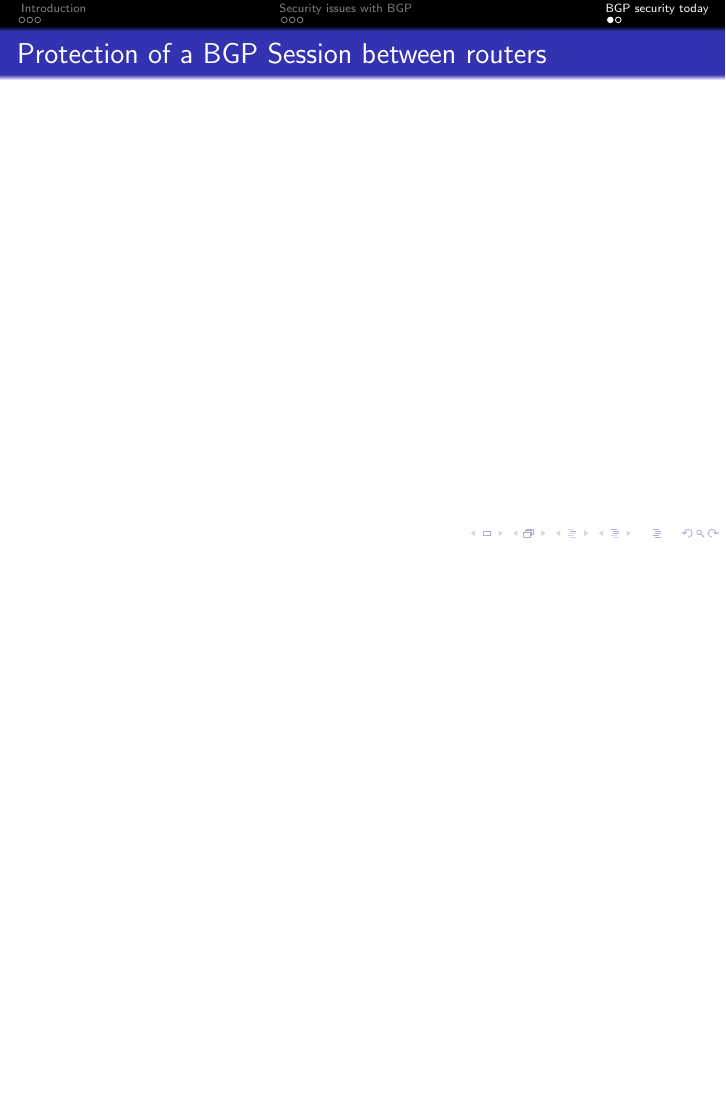
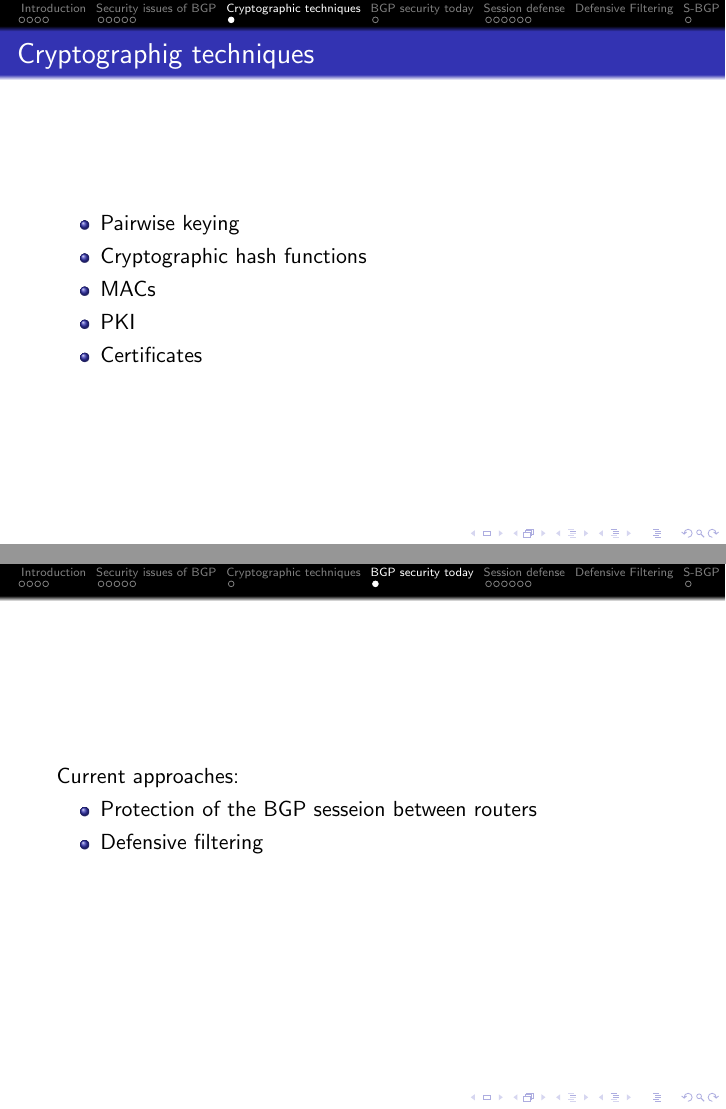
Before and after one commit to foobarable/bgp_report, LaTeX slides (slides.tex): page 9 of 10 before the commit and pages 12 and 13 of 20 after it, the two joined at a grey line, the shorter picture padded with empty space. Compiled offline with pdfLaTeX.

Commit message:
rechnerwechsel

```diff
--- a/slides.tex
+++ b/slides.tex
@@ -97,7 +101,7 @@
 	\frametitle{Importance of BGP in the Internet}
 \end{frame}
 
-\section{Security issues with BGP}
+\section{Security issues of BGP}
 \subsection*{}
 \begin{frame}
 	\frametitle{Prefix hijacking}
@@ -124,28 +147,35 @@
 	%Exploiting as path length and MED to manipulate route selection by an AS
 \end{frame}
 
+\section{Cryptographic techniques}
+\subsection*{}
+\begin{frame}{Cryptographig techniques}
+\begin{itemize}
+	\item Pairwise keying
+	\item Cryptographic hash functions
+	\item MACs
+	\item PKI
+	\item Certificates
+\end{itemize}
+\end{frame}
 
 \section{BGP security today}
 \subsection*{}
 %target: byzantine robustness
-%Currently used: Protection of the TCP connection and defensive filtering
-%
-%
-%% Just mention those techniques in 1-2 sentences each
-%%Cryptographig techniques:
-%% Pairwise keying
-%% Cryptographic hash functions
-%% MACs
-%% Diffie-Hellmann
-%% PKI
-%% Certificates
-%
+\begin{frame}
+	Current approaches:
+	\begin{itemize}
+		\item Protection of the BGP sesseion between routers
+		\item Defensive filtering
+	\end{itemize}
+\end{frame}
+
+\section{Session defense}
 
 \begin{frame}
 	\frametitle{Protection of a BGP Session between routers}
-	%2 goals: Protecting TCP and BGP session itself
+	2 goals: Protecting TCP and BGP session itself
 \end{frame}
-
 
 
 \begin{frame}
@@ -210,24 +242,8 @@
 %
 %
 %
-%Routing Registries
-%Approach: Beeing able to have a global view on correct routes makes it easy to detect attacks
-%This could be achieved by creaint a routing registry that stores the following attributes:
-%prefix ownership
-%Connectivity between ASes
-%routing policies
-%
-%Problems:
-%Such a registry has to be accurate, complete and secure
-%Routing information sometimes intendet not to be public available
-%Full trust on registry (SPoF)
-%Information may become outdated due to lazy update policies
+%All of those described solutions are not sufficient for the protection of BGP
 %
 %
 %
-%%Securing router managment
-%% Protection against physical attacks, SNMP attacks, DoS Attacks
-%% => Basic security, won't mention
-%
-%
-%All of those described solutions are not sufficient for the protection of BGP
+\section{S-BGP}
```
Also changed, not shown: slides.tex (65 more changed lines).
